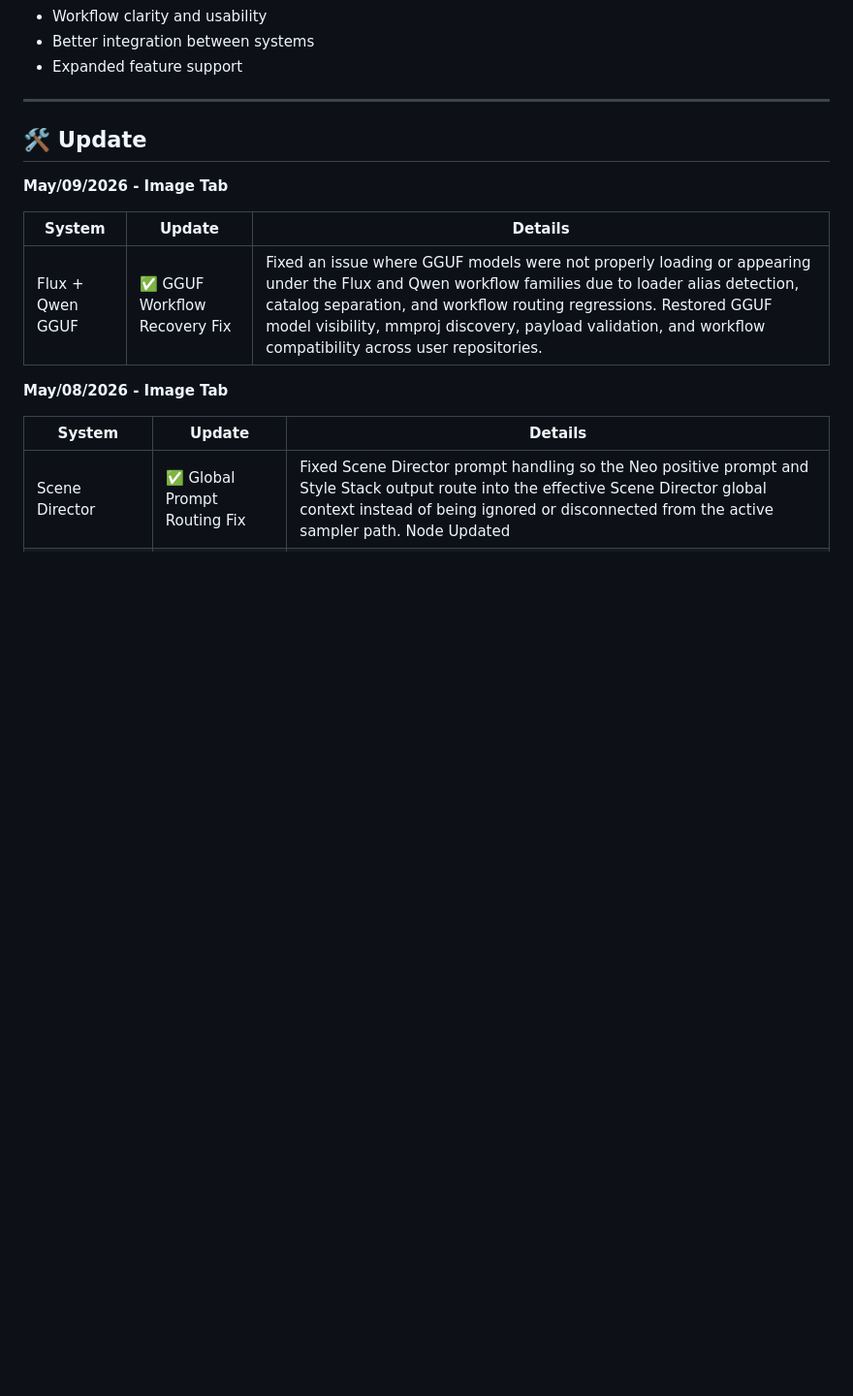
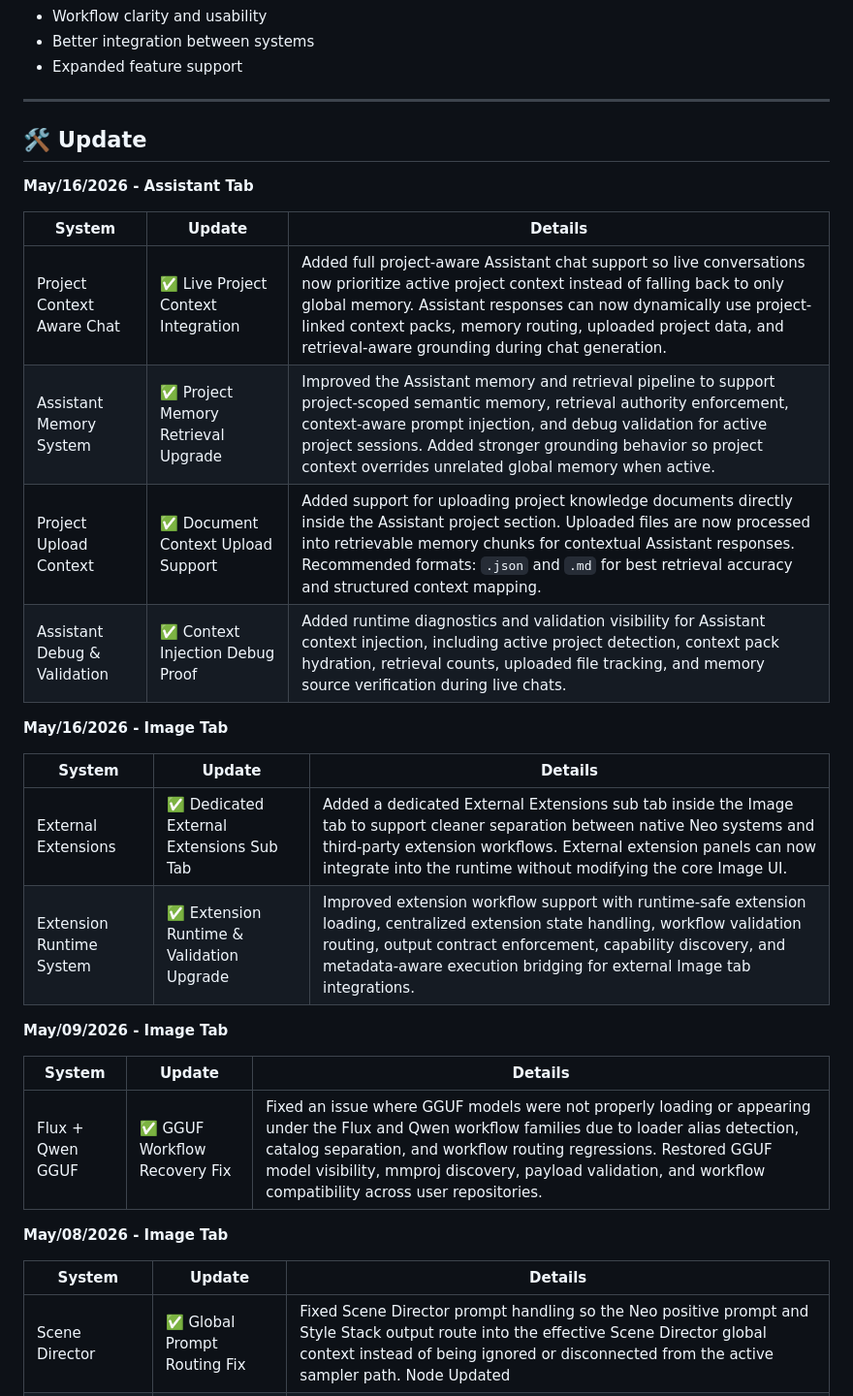
Before and after one commit to MoodPixel/Neo_Studio, a Markdown page: README.md, the part around one of its changes. Shown at 97% size. Rendered like a GitHub page; blank space fills up the shorter version.

```diff
--- a/README.md
+++ b/README.md
@@ -57,6 +79,23 @@ Ongoing improvements focus on:
 ---
 
 ## 🛠️ Update
+
+**May/16/2026 - Assistant Tab**
+
+| System | Update | Details |
+|---|---|---|
+| Project Context Aware Chat | ✅ Live Project Context Integration | Added full project-aware Assistant chat support so live conversations now prioritize active project context instead of falling back to only global memory. Assistant responses can now dynamically use project-linked context packs, memory routing, uploaded project data, and retrieval-aware grounding during chat generation. |
+| Assistant Memory System | ✅ Project Memory Retrieval Upgrade | Improved the Assistant memory and retrieval pipeline to support project-scoped semantic memory, retrieval authority enforcement, context-aware prompt injection, and debug validation for active project sessions. Added stronger grounding behavior so project context overrides unrelated global memory when active. |
+| Project Upload Context | ✅ Document Context Upload Support | Added support for uploading project knowledge documents directly inside the Assistant project section. Uploaded files are now processed into retrievable memory chunks for contextual Assistant responses. Recommended formats: `.json` and `.md` for best retrieval accuracy and structured context mapping. |
+| Assistant Debug & Validation | ✅ Context Injection Debug Proof | Added runtime diagnostics and validation visibility for Assistant context injection, including active project detection, context pack hydration, retrieval counts, uploaded file tracking, and memory source verification during live chats. |
+
+**May/16/2026 - Image Tab**
+
+| System | Update | Details |
+|---|---|---|
+| External Extensions | ✅ Dedicated External Extensions Sub Tab | Added a dedicated External Extensions sub tab inside the Image tab to support cleaner separation between native Neo systems and third-party extension workflows. External extension panels can now integrate into the runtime without modifying the core Image UI. |
+| Extension Runtime System | ✅ Extension Runtime & Validation Upgrade | Improved extension workflow support with runtime-safe extension loading, centralized extension state handling, workflow validation routing, output contract enforcement, capability discovery, and metadata-aware execution bridging for external Image tab integrations. |
+
 **May/09/2026 - Image Tab**
 
 | System | Update | Details |
```
Also changed, not shown: other parts of README.md (+22 -0 lines).
